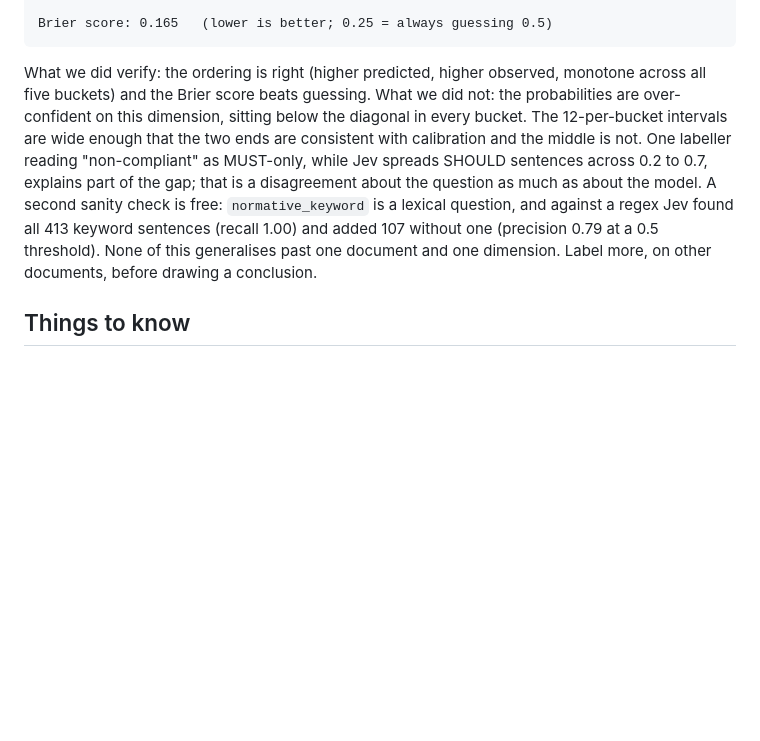
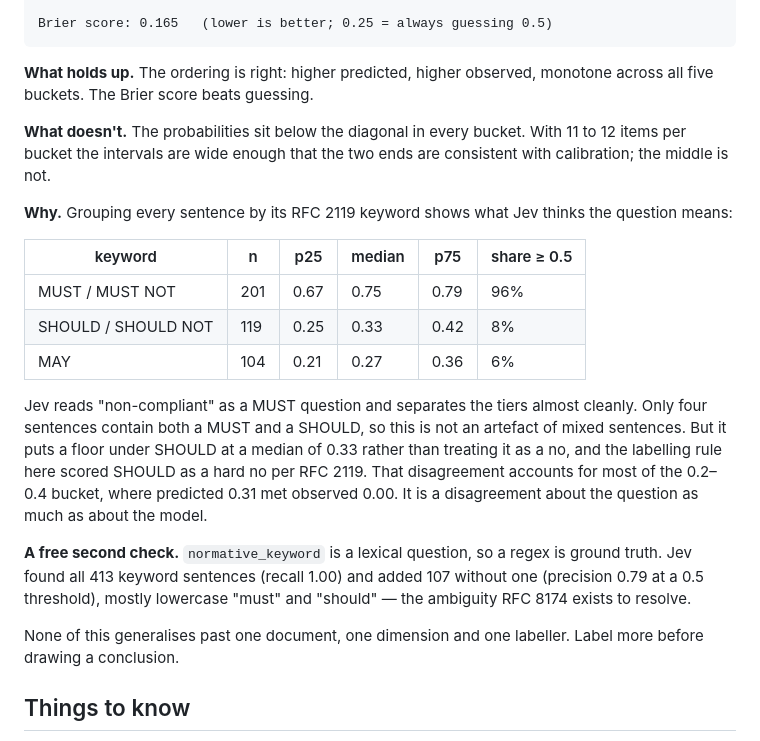
Before and after one commit to abhishekmishragithub/semantic-microscope, a Markdown page: README.md, the part around the change. GitHub-like rendering; blank space fills up the shorter version.

Commit message:
(doc): explain the calibration gap with the RFC 2119 keyword distribution

````diff
--- a/README.md
+++ b/README.md
@@ -132,16 +132,35 @@ bucket       n   predicted   observed
 Brier score: 0.165   (lower is better; 0.25 = always guessing 0.5)
 ```
 
-What we did verify: the ordering is right (higher predicted, higher observed, monotone across all
-five buckets) and the Brier score beats guessing. What we did not: the probabilities are
-over-confident on this dimension, sitting below the diagonal in every bucket. The 12-per-bucket
-intervals are wide enough that the two ends are consistent with calibration and the middle is
-not. One labeller reading "non-compliant" as MUST-only, while Jev spreads SHOULD sentences
-across 0.2 to 0.7, explains part of the gap; that is a disagreement about the question as much
-as about the model. A second sanity check is free: `normative_keyword` is a lexical question, and
-against a regex Jev found all 413 keyword sentences (recall 1.00) and added 107 without one
-(precision 0.79 at a 0.5 threshold). None of this generalises past one document and one
-dimension. Label more, on other documents, before drawing a conclusion.
+**What holds up.** The ordering is right: higher predicted, higher observed, monotone across all
+five buckets. The Brier score beats guessing.
+
+**What doesn't.** The probabilities sit below the diagonal in every bucket. With 11 to 12 items
+per bucket the intervals are wide enough that the two ends are consistent with calibration; the
+middle is not.
+
+**Why.** Grouping every sentence by its RFC 2119 keyword shows what Jev thinks the question
+means:
+
+| keyword | n | p25 | median | p75 | share ≥ 0.5 |
+| --- | --- | --- | --- | --- | --- |
+| MUST / MUST NOT | 201 | 0.67 | 0.75 | 0.79 | 96% |
+| SHOULD / SHOULD NOT | 119 | 0.25 | 0.33 | 0.42 | 8% |
+| MAY | 104 | 0.21 | 0.27 | 0.36 | 6% |
+
+Jev reads "non-compliant" as a MUST question and separates the tiers almost cleanly. Only four
+sentences contain both a MUST and a SHOULD, so this is not an artefact of mixed sentences. But it
+puts a floor under SHOULD at a median of 0.33 rather than treating it as a no, and the labelling
+rule here scored SHOULD as a hard no per RFC 2119. That disagreement accounts for most of the
+0.2–0.4 bucket, where predicted 0.31 met observed 0.00. It is a disagreement about the question
+as much as about the model.
+
+**A free second check.** `normative_keyword` is a lexical question, so a regex is ground truth.
+Jev found all 413 keyword sentences (recall 1.00) and added 107 without one (precision 0.79 at a
+0.5 threshold), mostly lowercase "must" and "should" — the ambiguity RFC 8174 exists to resolve.
+
+None of this generalises past one document, one dimension and one labeller. Label more before
+drawing a conclusion.
 
 ## Things to know
 
````
